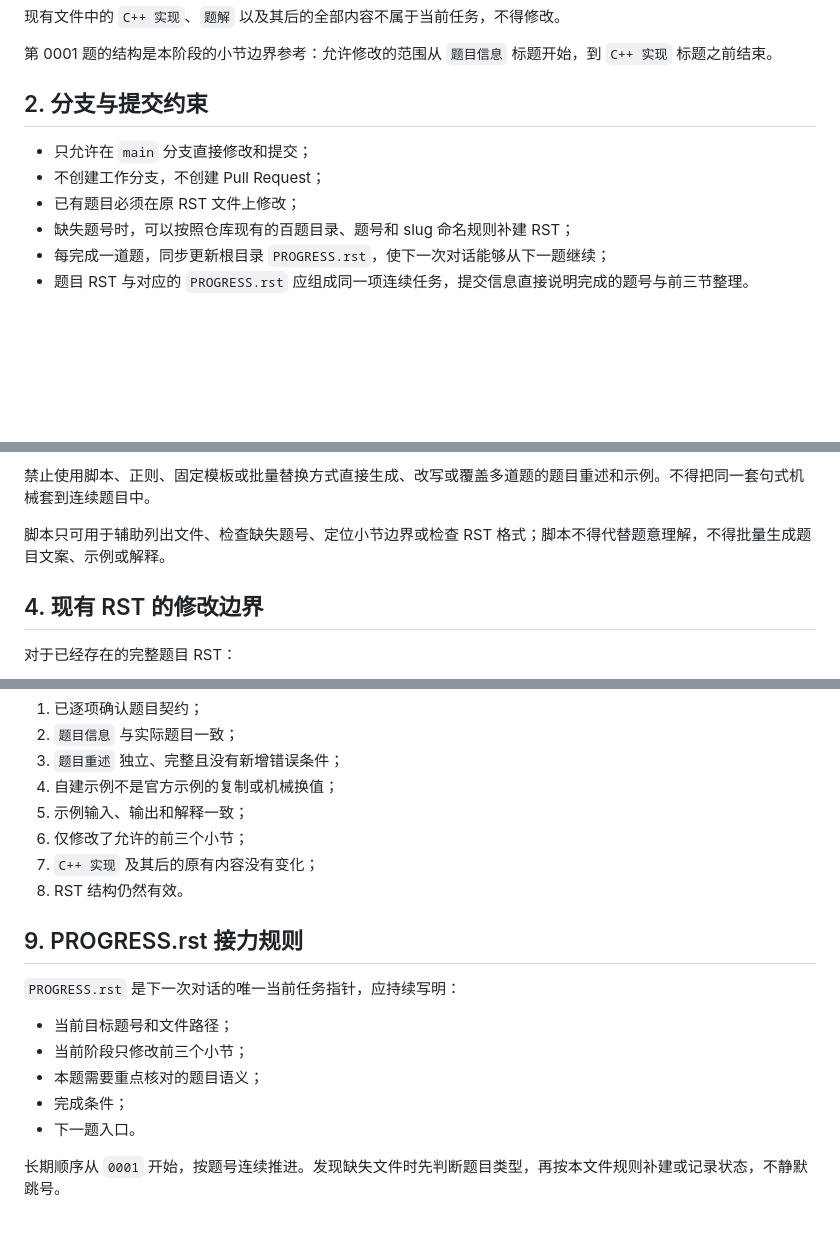
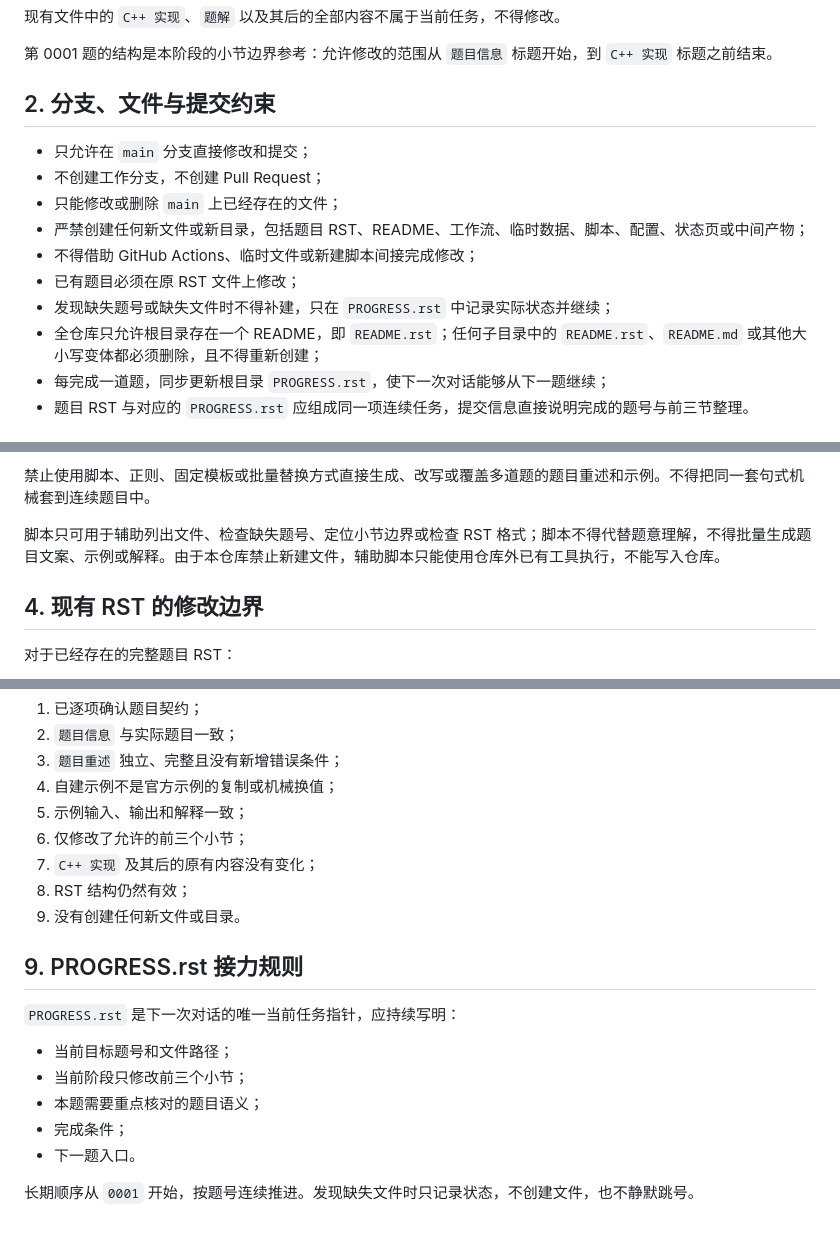
Before and after one commit to cxy-251/LeetCodeRST, a Markdown page: AGENTS.md, 3 parts joined by grey strips. GitHub-like rendering; blank space fills up the shorter version.

Commit message:
forbid new files and restrict README locations

```diff
--- a/AGENTS.md
+++ b/AGENTS.md
@@ -16,12 +16,16 @@
 
 第 0001 题的结构是本阶段的小节边界参考：允许修改的范围从 `题目信息` 标题开始，到 `C++ 实现` 标题之前结束。
 
-## 2. 分支与提交约束
+## 2. 分支、文件与提交约束
 
 - 只允许在 `main` 分支直接修改和提交；
 - 不创建工作分支，不创建 Pull Request；
+- 只能修改或删除 `main` 上已经存在的文件；
+- 严禁创建任何新文件或新目录，包括题目 RST、README、工作流、临时数据、脚本、配置、状态页或中间产物；
+- 不得借助 GitHub Actions、临时文件或新建脚本间接完成修改；
 - 已有题目必须在原 RST 文件上修改；
-- 缺失题号时，可以按照仓库现有的百题目录、题号和 slug 命名规则补建 RST；
+- 发现缺失题号或缺失文件时不得补建，只在 `PROGRESS.rst` 中记录实际状态并继续；
+- 全仓库只允许根目录存在一个 README，即 `README.rst`；任何子目录中的 `README.rst`、`README.md` 或其他大小写变体都必须删除，且不得重新创建；
 - 每完成一道题，同步更新根目录 `PROGRESS.rst`，使下一次对话能够从下一题继续；
 - 题目 RST 与对应的 `PROGRESS.rst` 应组成同一项连续任务，提交信息直接说明完成的题号与前三节整理。
 
@@ -39,7 +43,7 @@
 
 禁止使用脚本、正则、固定模板或批量替换方式直接生成、改写或覆盖多道题的题目重述和示例。不得把同一套句式机械套到连续题目中。
 
-脚本只可用于辅助列出文件、检查缺失题号、定位小节边界或检查 RST 格式；脚本不得代替题意理解，不得批量生成题目文案、示例或解释。
+脚本只可用于辅助列出文件、检查缺失题号、定位小节边界或检查 RST 格式；脚本不得代替题意理解，不得批量生成题目文案、示例或解释。由于本仓库禁止新建文件，辅助脚本只能使用仓库外已有工具执行，不能写入仓库。
 
 ## 4. 现有 RST 的修改边界
 
@@ -126,7 +130,8 @@
 5. 示例输入、输出和解释一致；
 6. 仅修改了允许的前三个小节；
 7. `C++ 实现` 及其后的原有内容没有变化；
-8. RST 结构仍然有效。
+8. RST 结构仍然有效；
+9. 没有创建任何新文件或目录。
 
 ## 9. PROGRESS.rst 接力规则
 
@@ -138,4 +143,4 @@
 - 完成条件；
 - 下一题入口。
 
-长期顺序从 `0001` 开始，按题号连续推进。发现缺失文件时先判断题目类型，再按本文件规则补建或记录状态，不静默跳号。
+长期顺序从 `0001` 开始，按题号连续推进。发现缺失文件时只记录状态，不创建文件，也不静默跳号。
```
Also changed, not shown: other parts of AGENTS.md (+1 -1 lines).
